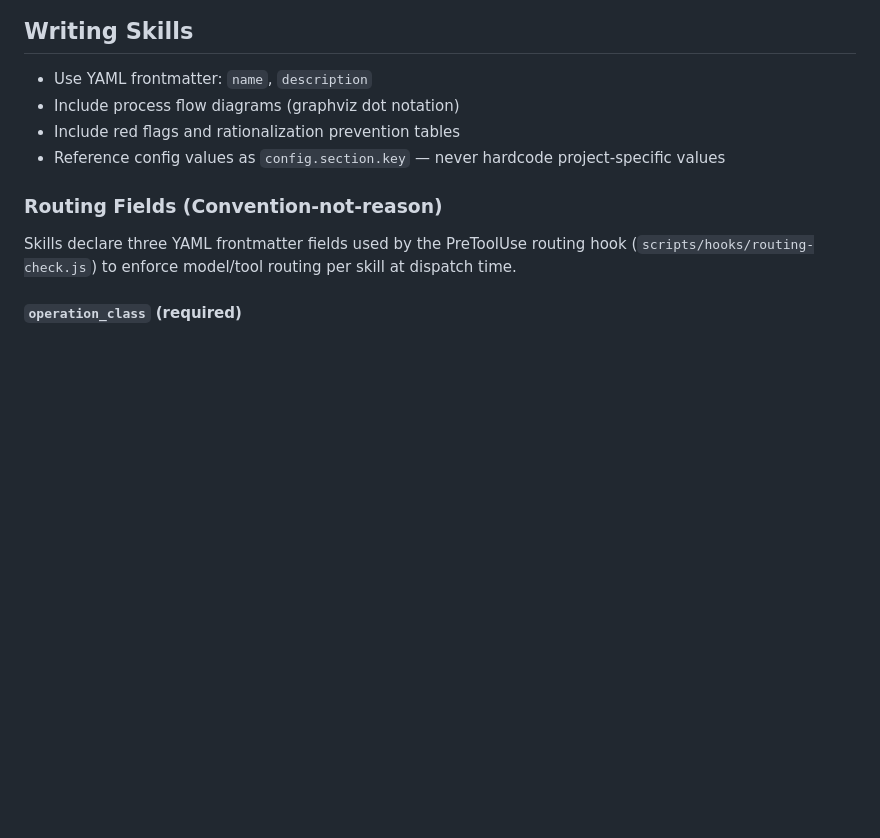
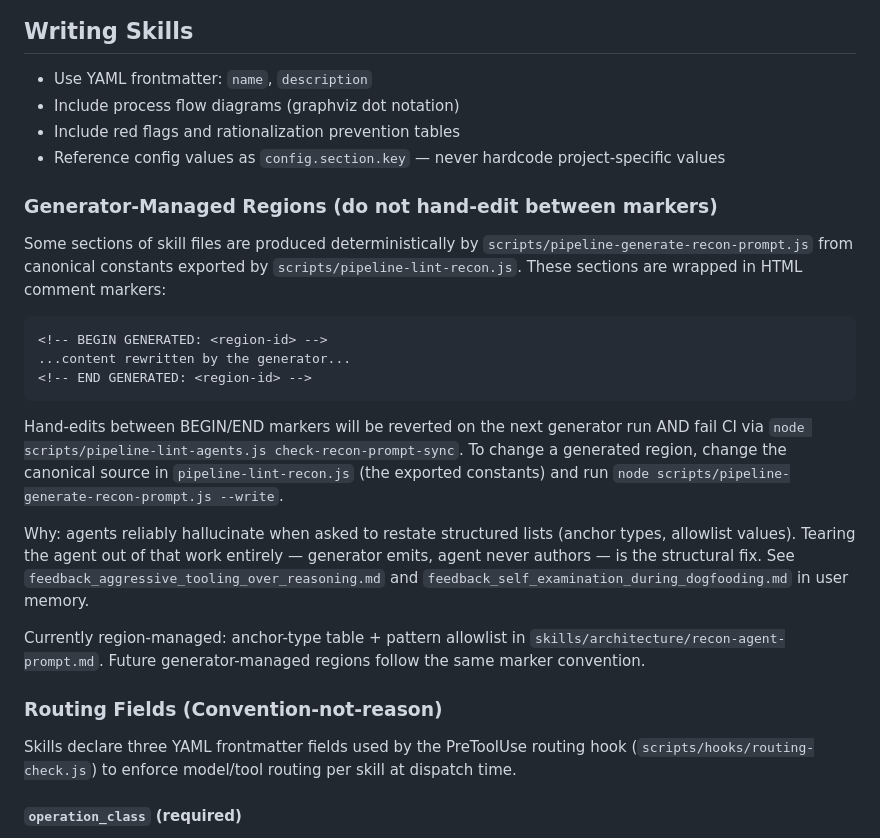
Before and after one commit to djwmobley/pipeline, a Markdown page: CLAUDE.md, the part around the change. Drawn GitHub-style; blank space fills up the shorter version.

Commit message:
docs(claude): document Generator-Managed Regions convention
Adds a Writing Skills subsection explaining the BEGIN/END GENERATED
marker convention, the sync gate, and the reasoning (tearing agents
out of structured-list work entirely rather than restating the data).

Co-Authored-By: Claude Opus 4.7 (1M context) <noreply@anthropic.com>

````diff
--- a/CLAUDE.md
+++ b/CLAUDE.md
@@ -32,6 +32,22 @@ scripts/                    — Setup scripts (e.g., Postgres knowledge DB)
 - Include process flow diagrams (graphviz dot notation)
 - Include red flags and rationalization prevention tables
 - Reference config values as `config.section.key` — never hardcode project-specific values
+
+### Generator-Managed Regions (do not hand-edit between markers)
+
+Some sections of skill files are produced deterministically by `scripts/pipeline-generate-recon-prompt.js` from canonical constants exported by `scripts/pipeline-lint-recon.js`. These sections are wrapped in HTML comment markers:
+
+```
+<!-- BEGIN GENERATED: <region-id> -->
+...content rewritten by the generator...
+<!-- END GENERATED: <region-id> -->
+```
+
+Hand-edits between BEGIN/END markers will be reverted on the next generator run AND fail CI via `node scripts/pipeline-lint-agents.js check-recon-prompt-sync`. To change a generated region, change the canonical source in `pipeline-lint-recon.js` (the exported constants) and run `node scripts/pipeline-generate-recon-prompt.js --write`.
+
+Why: agents reliably hallucinate when asked to restate structured lists (anchor types, allowlist values). Tearing the agent out of that work entirely — generator emits, agent never authors — is the structural fix. See `feedback_aggressive_tooling_over_reasoning.md` and `feedback_self_examination_during_dogfooding.md` in user memory.
+
+Currently region-managed: anchor-type table + pattern allowlist in `skills/architecture/recon-agent-prompt.md`. Future generator-managed regions follow the same marker convention.
 
 ### Routing Fields (Convention-not-reason)
 
````
